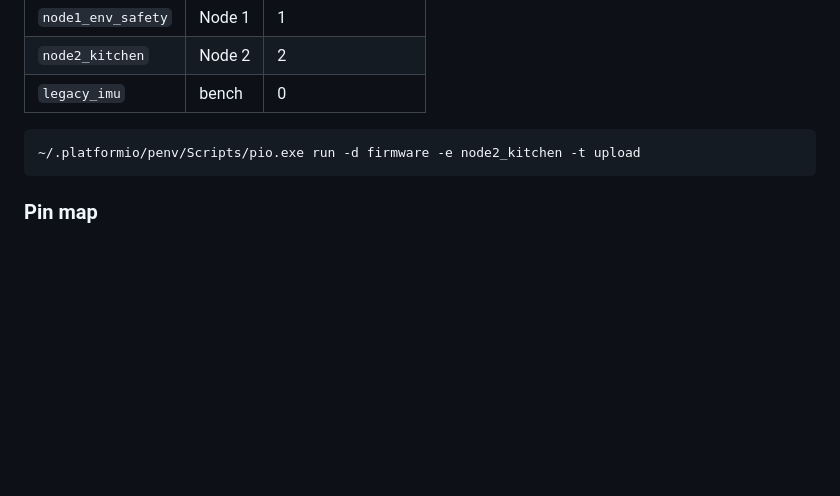
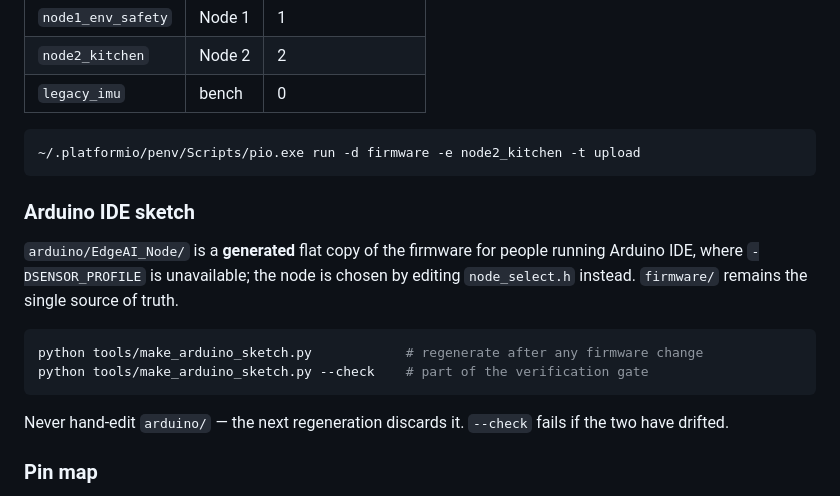
Before and after one commit to BonchitoSky/edge-ai-anomaly-detection, a Markdown page: CLAUDE.md, the part around the change. GitHub-like rendering; blank space fills up the shorter version.

Commit message:
Document the generated Arduino sketch and its drift check

````diff
--- a/CLAUDE.md
+++ b/CLAUDE.md
@@ -200,6 +200,20 @@ One PlatformIO environment per physical node, so firmware can never be flashed t
 ~/.platformio/penv/Scripts/pio.exe run -d firmware -e node2_kitchen -t upload
 ```
 
+### Arduino IDE sketch
+
+`arduino/EdgeAI_Node/` is a **generated** flat copy of the firmware for people
+running Arduino IDE, where `-DSENSOR_PROFILE` is unavailable; the node is chosen by
+editing `node_select.h` instead. `firmware/` remains the single source of truth.
+
+```bash
+python tools/make_arduino_sketch.py            # regenerate after any firmware change
+python tools/make_arduino_sketch.py --check    # part of the verification gate
+```
+
+Never hand-edit `arduino/` — the next regeneration discards it. `--check` fails if
+the two have drifted.
+
 ### Pin map
 
 GPIO assignments live in `firmware/include/sensor_profile.h`. **They were chosen to be electrically safe,
````
